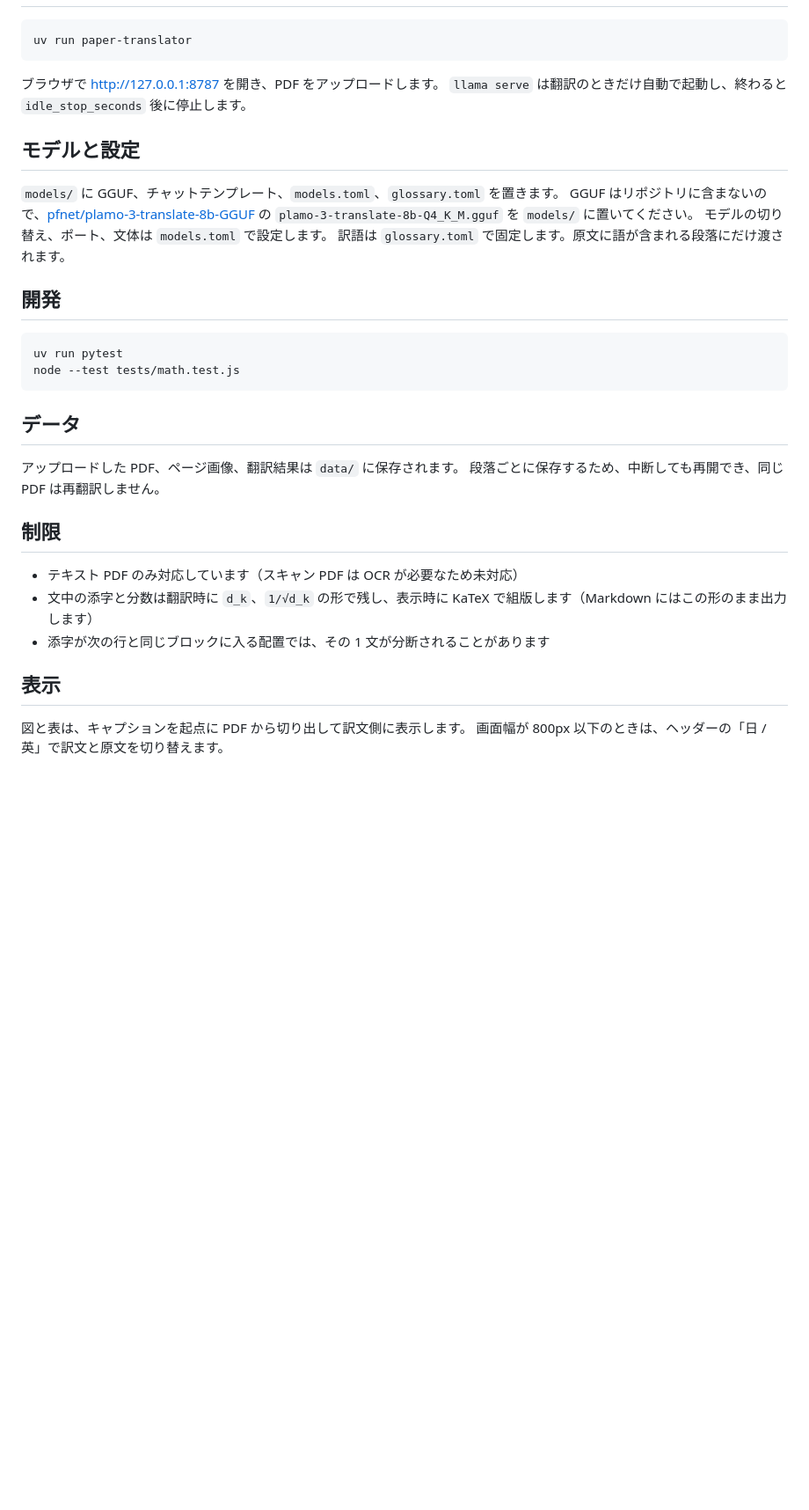
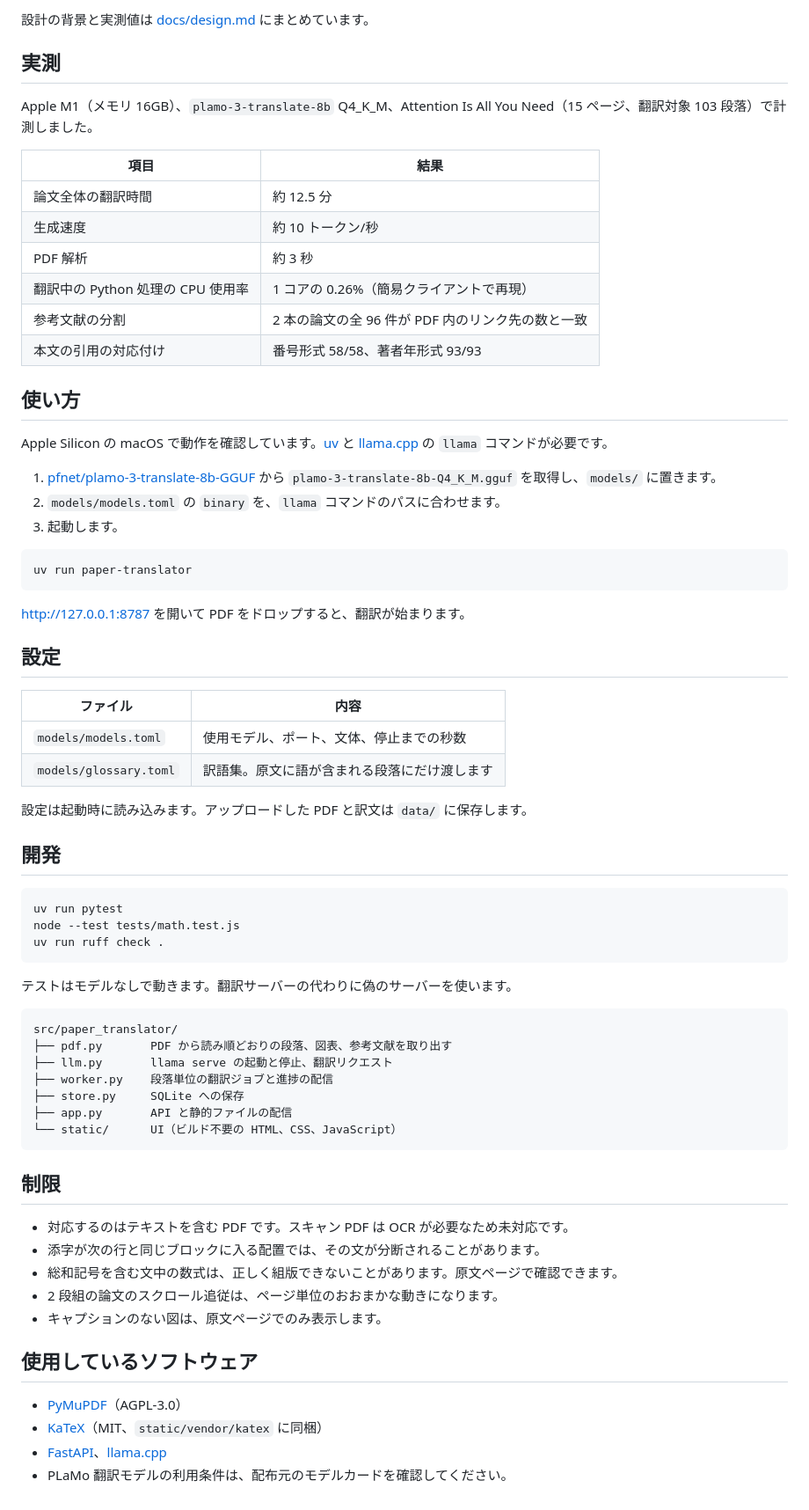
Before and after one commit to zerozero-0-0/paper-translater, a Markdown page: README.md, the part around one of its changes. Shown at 88% size. Rendered like a GitHub page; blank space fills up the shorter version.

Commit message:
Rewrite the README and add a design document
Include screenshots, measured results and known limitations.

Co-Authored-By: Claude Opus 5.5 <noreply@anthropic.com>

````diff
--- a/README.md
+++ b/README.md
@@ -7,37 +46,72 @@
+設計の背景と実測値は [docs/design.md](docs/design.md) にまとめています。
+
+## 実測
+
+Apple M1（メモリ 16GB）、`plamo-3-translate-8b` Q4_K_M、Attention Is All You Need（15 ページ、翻訳対象 103 段落）で計測しました。
+
+| 項目 | 結果 |
+| --- | --- |
+| 論文全体の翻訳時間 | 約 12.5 分 |
+| 生成速度 | 約 10 トークン/秒 |
+| PDF 解析 | 約 3 秒 |
+| 翻訳中の Python 処理の CPU 使用率 | 1 コアの 0.26%（簡易クライアントで再現） |
+| 参考文献の分割 | 2 本の論文の全 96 件が PDF 内のリンク先の数と一致 |
+| 本文の引用の対応付け | 番号形式 58/58、著者年形式 93/93 |
+
+## 使い方
+
+Apple Silicon の macOS で動作を確認しています。[uv](https://docs.astral.sh/uv/) と [llama.cpp](https://github.com/ggml-org/llama.cpp) の `llama` コマンドが必要です。
+
+1. [pfnet/plamo-3-translate-8b-GGUF](https://huggingface.co/pfnet/plamo-3-translate-8b-GGUF) から `plamo-3-translate-8b-Q4_K_M.gguf` を取得し、`models/` に置きます。
+2. `models/models.toml` の `binary` を、`llama` コマンドのパスに合わせます。
+3. 起動します。
 
 ```sh
 uv run paper-translator
 ```
 
-ブラウザで http://127.0.0.1:8787 を開き、PDF をアップロードします。
-`llama serve` は翻訳のときだけ自動で起動し、終わると `idle_stop_seconds` 後に停止します。
+http://127.0.0.1:8787 を開いて PDF をドロップすると、翻訳が始まります。
 
-## モデルと設定
+## 設定
 
-`models/` に GGUF、チャットテンプレート、`models.toml`、`glossary.toml` を置きます。
-GGUF はリポジトリに含まないので、[pfnet/plamo-3-translate-8b-GGUF](https://huggingface.co/pfnet/plamo-3-translate-8b-GGUF) の `plamo-3-translate-8b-Q4_K_M.gguf` を `models/` に置いてください。
-モデルの切り替え、ポート、文体は `models.toml` で設定します。
-訳語は `glossary.toml` で固定します。原文に語が含まれる段落にだけ渡されます。
+| ファイル | 内容 |
+| --- | --- |
+| `models/models.toml` | 使用モデル、ポート、文体、停止までの秒数 |
+| `models/glossary.toml` | 訳語集。原文に語が含まれる段落にだけ渡します |
+
+設定は起動時に読み込みます。アップロードした PDF と訳文は `data/` に保存します。
 
 ## 開発
 
 ```sh
 uv run pytest
 node --test tests/math.test.js
+uv run ruff check .
 ```
 
-## データ
+テストはモデルなしで動きます。翻訳サーバーの代わりに偽のサーバーを使います。
 
-アップロードした PDF、ページ画像、翻訳結果は `data/` に保存されます。
-段落ごとに保存するため、中断しても再開でき、同じ PDF は再翻訳しません。
+```text
+src/paper_translator/
+├── pdf.py       PDF から読み順どおりの段落、図表、参考文献を取り出す
+├── llm.py       llama serve の起動と停止、翻訳リクエスト
+├── worker.py    段落単位の翻訳ジョブと進捗の配信
+├── store.py     SQLite への保存
+├── app.py       API と静的ファイルの配信
+└── static/      UI（ビルド不要の HTML、CSS、JavaScript）
+```
 
 ## 制限
 
-- テキスト PDF のみ対応しています（スキャン PDF は OCR が必要なため未対応）
-- 文中の添字と分数は翻訳時に `d_k`、`1/√d_k` の形で残し、表示時に KaTeX で組版します（Markdown にはこの形のまま出力します）
-- 添字が次の行と同じブロックに入る配置では、その 1 文が分断されることがあります
+- 対応するのはテキストを含む PDF です。スキャン PDF は OCR が必要なため未対応です。
+- 添字が次の行と同じブロックに入る配置では、その文が分断されることがあります。
+- 総和記号を含む文中の数式は、正しく組版できないことがあります。原文ページで確認できます。
+- 2 段組の論文のスクロール追従は、ページ単位のおおまかな動きになります。
+- キャプションのない図は、原文ページでのみ表示します。
 
-## 表示
+## 使用しているソフトウェア
 
-図と表は、キャプションを起点に PDF から切り出して訳文側に表示します。
-画面幅が 800px 以下のときは、ヘッダーの「日 / 英」で訳文と原文を切り替えます。
+- [PyMuPDF](https://pymupdf.readthedocs.io/)（AGPL-3.0）
+- [KaTeX](https://katex.org/)（MIT、`static/vendor/katex` に同梱）
+- [FastAPI](https://fastapi.tiangolo.com/)、[llama.cpp](https://github.com/ggml-org/llama.cpp)
+- PLaMo 翻訳モデルの利用条件は、配布元のモデルカードを確認してください。
````
Also changed, not shown: other parts of README.md (+43 -4 lines), docs/design.md (added, +113 -0 lines), docs/images/citation.png (added), docs/images/dark.png (added), docs/images/library.png (added), docs/images/mobile.png (added), docs/images/reader.png (added).
